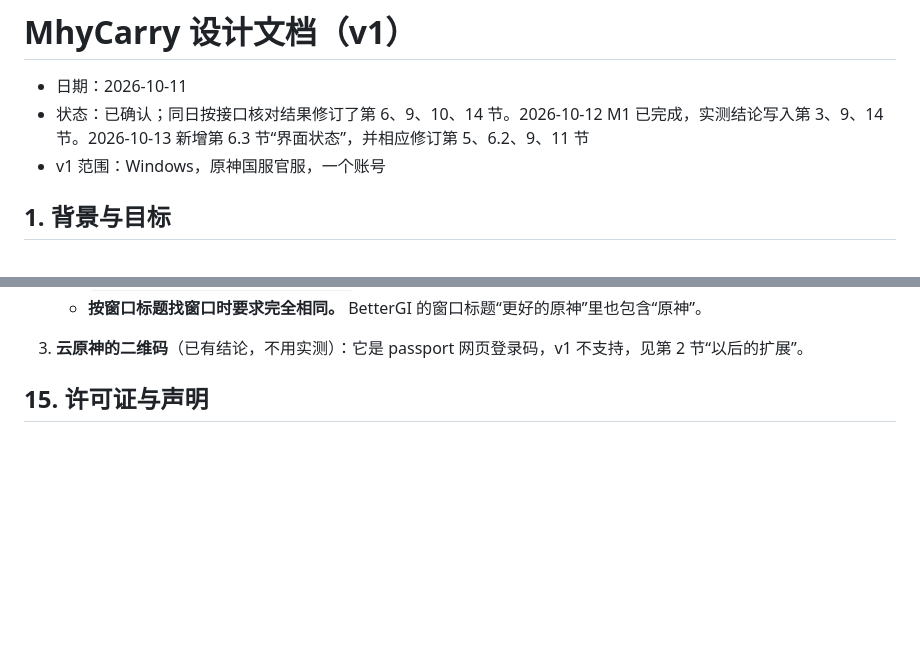
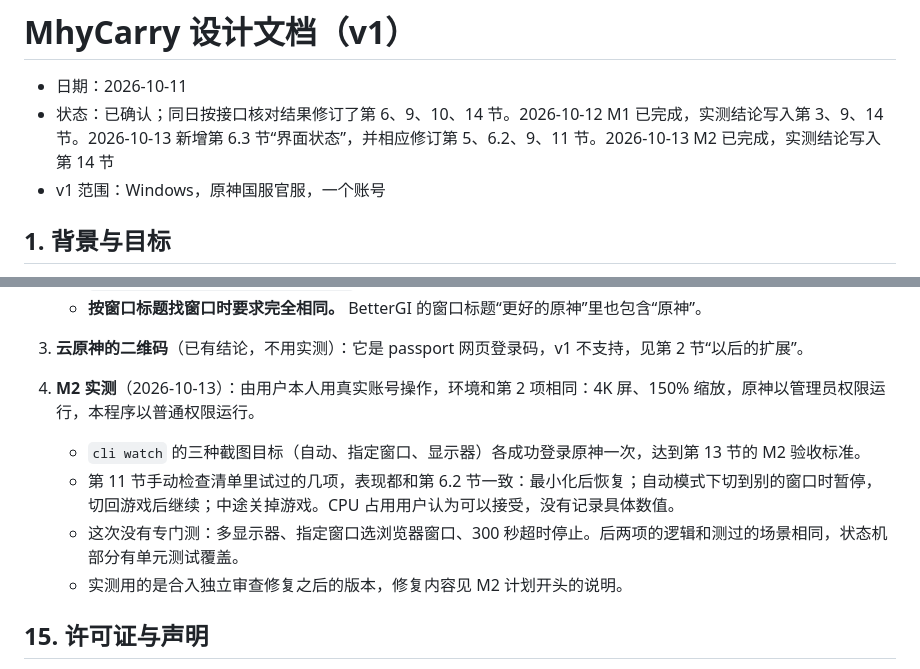
Before and after one commit to shulkx/mhy-carry, a Markdown page: docs/design/2026-10-11-mhy-carry-design.md, 2 parts joined by grey strips. Rendered like a GitHub page; blank space fills up the shorter version.

```diff
--- a/docs/design/2026-10-11-mhy-carry-design.md
+++ b/docs/design/2026-10-11-mhy-carry-design.md
@@ -1,7 +1,7 @@
 # MhyCarry 设计文档（v1）
 
 - 日期：2026-10-11
-- 状态：已确认；同日按接口核对结果修订了第 6、9、10、14 节。2026-10-12 M1 已完成，实测结论写入第 3、9、14 节。2026-10-13 新增第 6.3 节“界面状态”，并相应修订第 5、6.2、9、11 节
+- 状态：已确认；同日按接口核对结果修订了第 6、9、10、14 节。2026-10-12 M1 已完成，实测结论写入第 3、9、14 节。2026-10-13 新增第 6.3 节“界面状态”，并相应修订第 5、6.2、9、11 节。2026-10-13 M2 已完成，实测结论写入第 14 节
 - v1 范围：Windows，原神国服官服，一个账号
 
 ## 1. 背景与目标
@@ -476,6 +476,11 @@ panda 扫码返回的 `passport_qr_url` 来自服务器，同样要校验：http
    - **按进程名找窗口要自己查 exe 路径。** xcap 0.9.8 的 `app_name()` 先读 exe 版本信息里的描述，读不到才退回 exe 路径。实测拿到完整路径（`…\Genshin Impact Game\YuanShen.exe`），只是因为 YuanShen.exe 没有版本信息，换个有版本信息的游戏就不成立。所以 M2 用 `QueryFullProcessImageNameW` 查 exe 路径再取文件名；用 `PROCESS_QUERY_LIMITED_INFORMATION` 打开进程，普通权限也能查到管理员进程。
    - **按窗口标题找窗口时要求完全相同。** BetterGI 的窗口标题“更好的原神”里也包含“原神”。
 3. **云原神的二维码**（已有结论，不用实测）：它是 passport 网页登录码，v1 不支持，见第 2 节“以后的扩展”。
+4. **M2 实测**（2026-10-13）：由用户本人用真实账号操作，环境和第 2 项相同：4K 屏、150% 缩放，原神以管理员权限运行，本程序以普通权限运行。
+   - `cli watch` 的三种截图目标（自动、指定窗口、显示器）各成功登录原神一次，达到第 13 节的 M2 验收标准。
+   - 第 11 节手动检查清单里试过的几项，表现都和第 6.2 节一致：最小化后恢复；自动模式下切到别的窗口时暂停，切回游戏后继续；中途关掉游戏。CPU 占用用户认为可以接受，没有记录具体数值。
+   - 这次没有专门测：多显示器、指定窗口选浏览器窗口、300 秒超时停止。后两项的逻辑和测过的场景相同，状态机部分有单元测试覆盖。
+   - 实测用的是合入独立审查修复之后的版本，修复内容见 M2 计划开头的说明。
 
 ## 15. 许可证与声明
 
```
Also changed, not shown: docs/plans/2026-10-13-m2-plan.md (+4 -4 lines).
